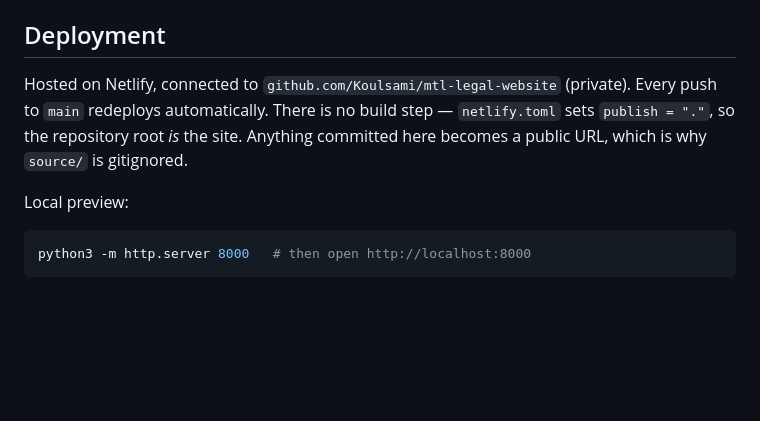
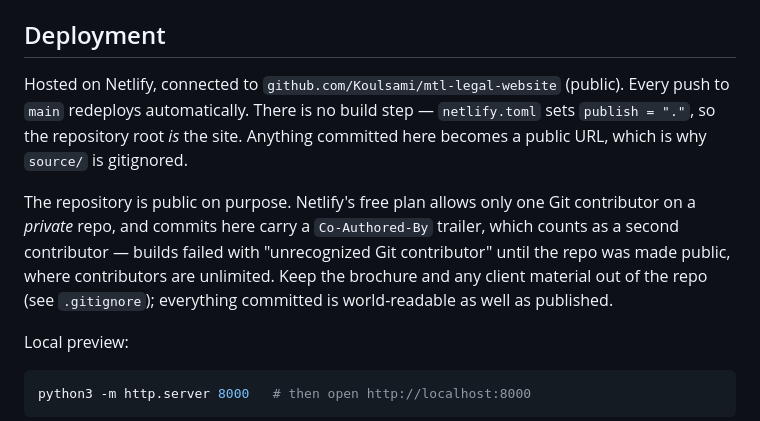
Before and after one commit to Koulsami/mtl-legal-website, a Markdown page: README.md, the part around the change. Rendered like a GitHub page; blank space fills up the shorter version.

Commit message:
Correct README now that the repository is public
Netlify's free plan allows one Git contributor on private repos. Commits
carry a Co-Authored-By trailer, which counts as a second contributor, so
every webhook-triggered build failed with "unrecognized Git contributor".
Making the repository public lifts that limit. Record why, and warn against
committing client material now that the repo is world-readable.

Co-Authored-By: Claude Opus 5 <noreply@anthropic.com>

```diff
--- a/README.md
+++ b/README.md
@@ -32,10 +32,16 @@ source/           Original brochure and full-resolution artwork
 
 ## Deployment
 
-Hosted on Netlify, connected to `github.com/Koulsami/mtl-legal-website` (private). Every push to
+Hosted on Netlify, connected to `github.com/Koulsami/mtl-legal-website` (public). Every push to
 `main` redeploys automatically. There is no build step — `netlify.toml` sets `publish = "."`, so
 the repository root *is* the site. Anything committed here becomes a public URL, which is why
 `source/` is gitignored.
+
+The repository is public on purpose. Netlify's free plan allows only one Git contributor on a
+*private* repo, and commits here carry a `Co-Authored-By` trailer, which counts as a second
+contributor — builds failed with "unrecognized Git contributor" until the repo was made public,
+where contributors are unlimited. Keep the brochure and any client material out of the repo
+(see `.gitignore`); everything committed is world-readable as well as published.
 
 Local preview:
 
```
